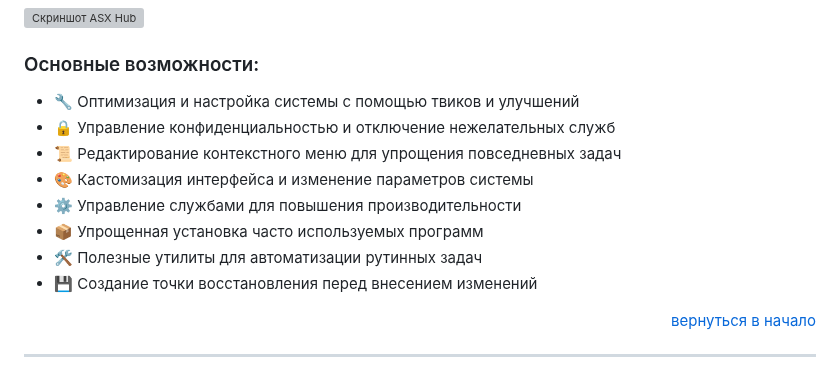
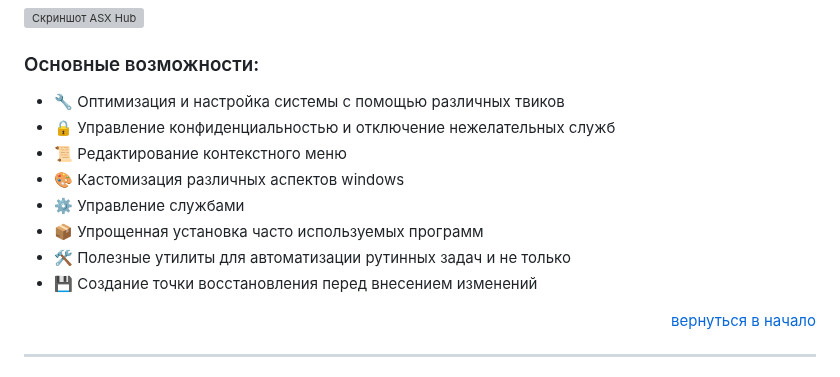
Before and after one commit to ALFiX01/ASX-Hub, a Markdown page: README.md, the part around the change. GitHub-like rendering; grey boxes are pictures that could not be loaded.

```diff
--- a/README.md
+++ b/README.md
@@ -27,13 +27,13 @@
 ![Скриншот ASX Hub](https://github.com/ALFiX01/ASX_Hub/blob/main/Files/Images/MainMenu.png?raw=true)
 
 ### Основные возможности:
-- 🔧 Оптимизация и настройка системы с помощью твиков и улучшений
+- 🔧 Оптимизация и настройка системы с помощью различных твиков
 - 🔒 Управление конфиденциальностью и отключение нежелательных служб
-- 📜 Редактирование контекстного меню для упрощения повседневных задач
-- 🎨 Кастомизация интерфейса и изменение параметров системы
-- ⚙️ Управление службами для повышения производительности
+- 📜 Редактирование контекстного меню
+- 🎨 Кастомизация различных аспектов windows
+- ⚙️ Управление службами
 - 📦 Упрощенная установка часто используемых программ
-- 🛠️ Полезные утилиты для автоматизации рутинных задач
+- 🛠️ Полезные утилиты для автоматизации рутинных задач и не только
 - 💾 Создание точки восстановления перед внесением изменений
 
 <p align="right"><a href="#top">вернуться в начало</a></p>
```
